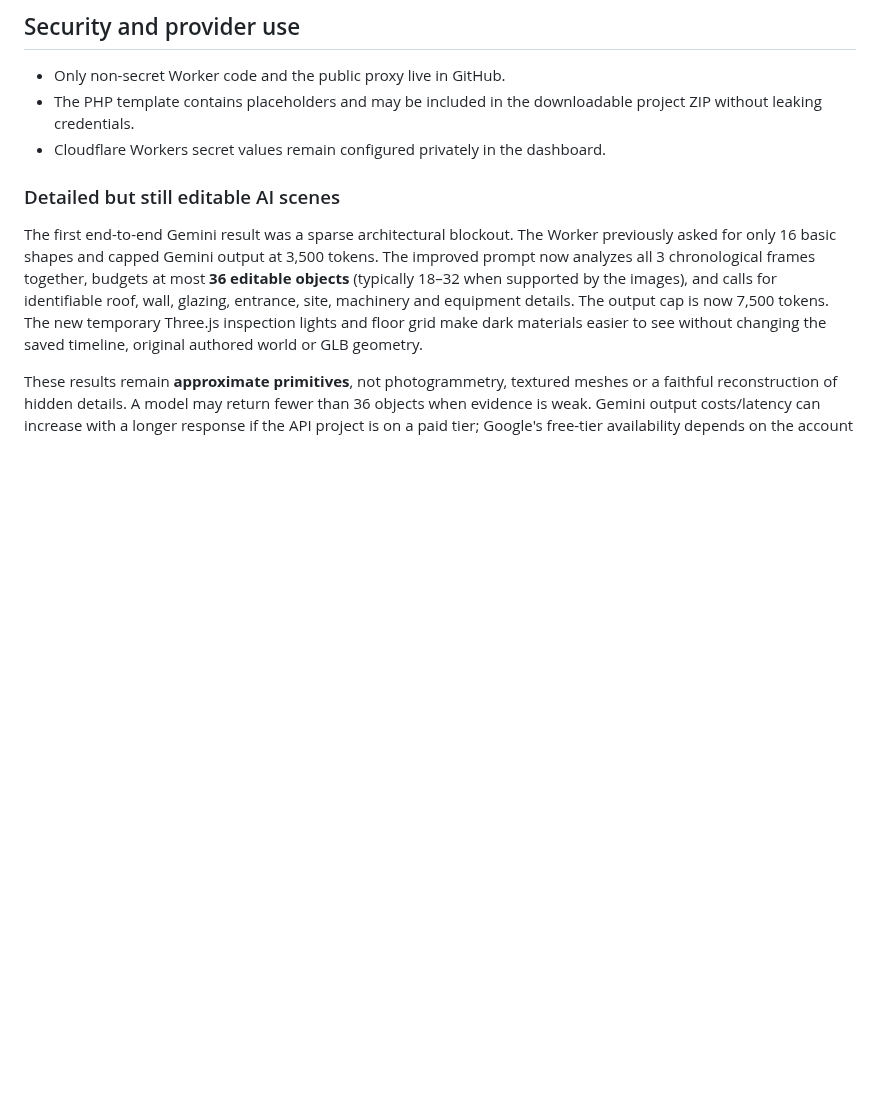
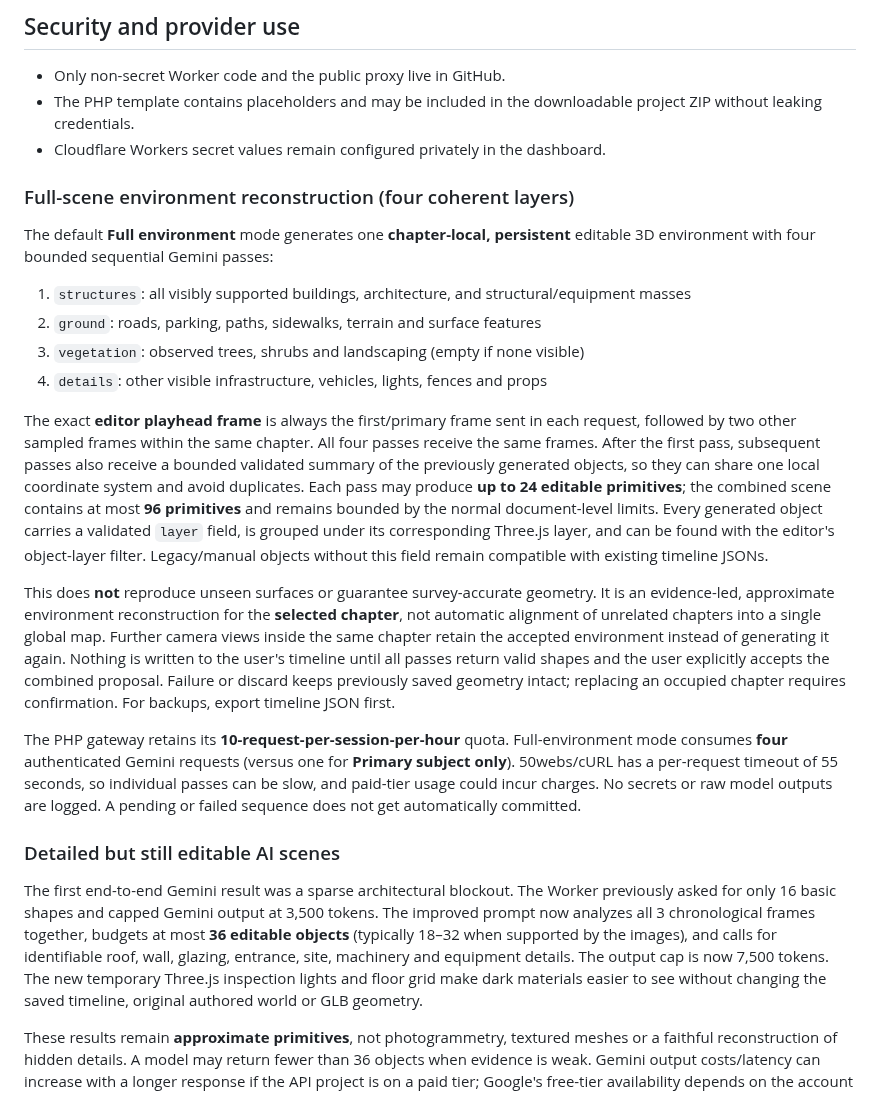
Before and after one commit to Teethree89/paige-video-render, a Markdown page: docs/PHP_AI_SCENE_SETUP.md, the part around the change. Rendered like a GitHub page; blank space fills up the shorter version.

Commit message:
Explain evidence-led four-pass environment workflow, playhead priority, safety and quotas

```diff
--- a/docs/PHP_AI_SCENE_SETUP.md
+++ b/docs/PHP_AI_SCENE_SETUP.md
@@ -79,6 +79,45 @@ The browser calls the proxy relative to the existing page (no CORS required). Th
 - Only non-secret Worker code and the public proxy live in GitHub.
 - The PHP template contains placeholders and may be included in the downloadable project ZIP without leaking credentials.
 - Cloudflare Workers secret values remain configured privately in the dashboard.
+### Full-scene environment reconstruction (four coherent layers)
+
+The default **Full environment** mode generates one **chapter-local, persistent**
+editable 3D environment with four bounded sequential Gemini passes:
+
+1. `structures`: all visibly supported buildings, architecture, and structural/equipment masses
+2. `ground`: roads, parking, paths, sidewalks, terrain and surface features
+3. `vegetation`: observed trees, shrubs and landscaping (empty if none visible)
+4. `details`: other visible infrastructure, vehicles, lights, fences and props
+
+The exact **editor playhead frame** is always the first/primary frame sent in
+each request, followed by two other sampled frames within the same chapter.
+All four passes receive the same frames. After the first pass, subsequent
+passes also receive a bounded validated summary of the previously generated
+objects, so they can share one local coordinate system and avoid duplicates.
+Each pass may produce **up to 24 editable primitives**; the combined scene
+contains at most **96 primitives** and remains bounded by the normal
+document-level limits. Every generated object carries a validated `layer`
+field, is grouped under its corresponding Three.js layer, and can be found
+with the editor's object-layer filter. Legacy/manual objects without this
+field remain compatible with existing timeline JSONs.
+
+This does **not** reproduce unseen surfaces or guarantee survey-accurate
+geometry. It is an evidence-led, approximate environment reconstruction
+for the **selected chapter**, not automatic alignment of unrelated chapters
+into a single global map. Further camera views inside the same chapter
+retain the accepted environment instead of generating it again. Nothing
+is written to the user's timeline until all passes return valid shapes
+and the user explicitly accepts the combined proposal. Failure or discard
+keeps previously saved geometry intact; replacing an occupied chapter
+requires confirmation. For backups, export timeline JSON first.
+
+The PHP gateway retains its **10-request-per-session-per-hour** quota.
+Full-environment mode consumes **four** authenticated Gemini requests
+(versus one for **Primary subject only**). 50webs/cURL has a per-request
+timeout of 55 seconds, so individual passes can be slow, and paid-tier
+usage could incur charges. No secrets or raw model outputs are logged.
+A pending or failed sequence does not get automatically committed.
+
 ### Detailed but still editable AI scenes
 
 The first end-to-end Gemini result was a sparse architectural blockout. The Worker
```
